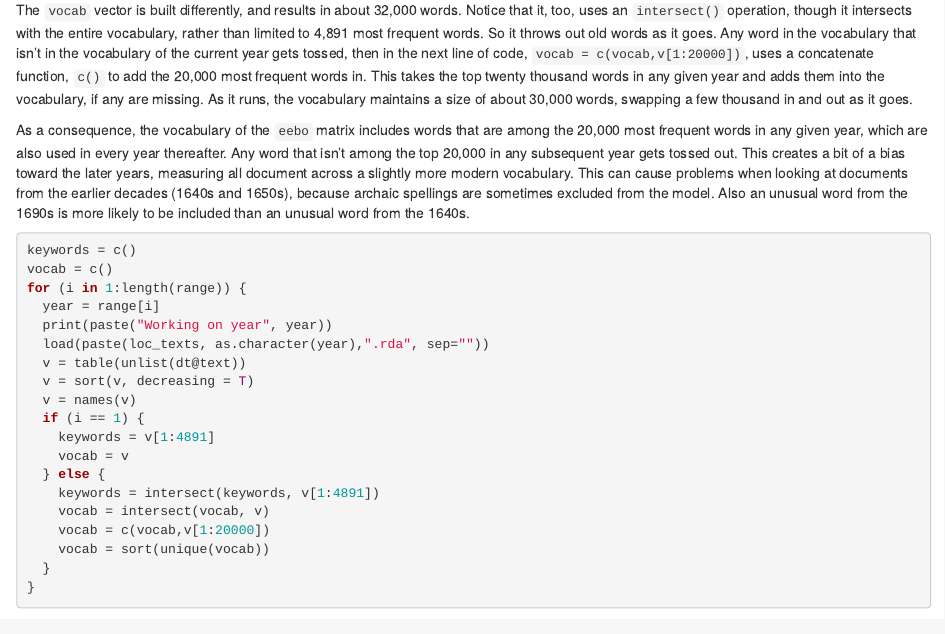
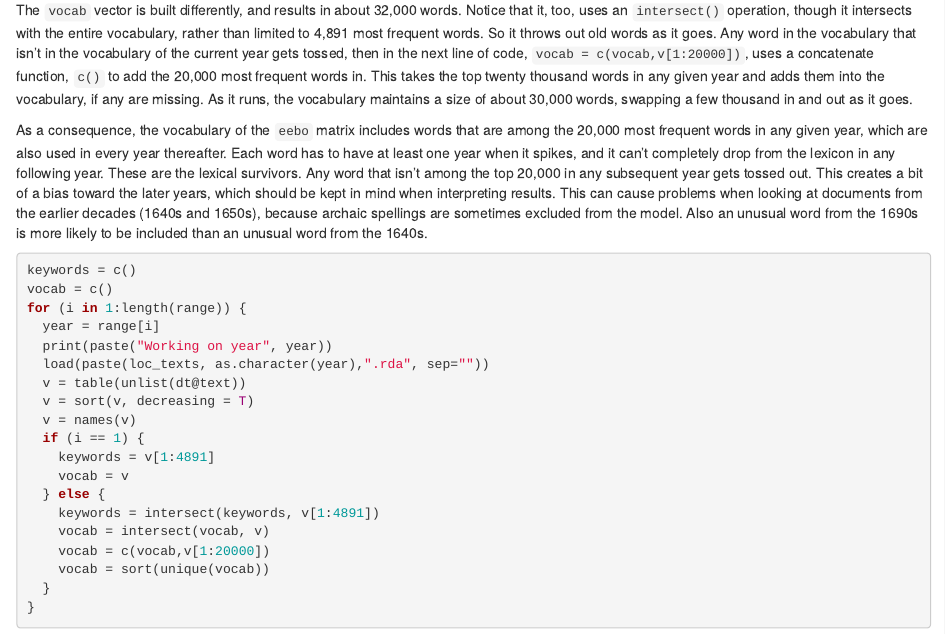
Before and after one commit to michaelgavin/empson, an R Markdown document (building_eebo.Rmd): the page in a window 1100 px wide, from 2070 px down. Rendered offline with R 4.5, knitr and Pandoc, with nearby package versions.

Commit message:
Update building_eebo.Rmd

````diff
--- a/building_eebo.Rmd
+++ b/building_eebo.Rmd
@@ -109,7 +109,7 @@ Notice that the `keywords` object is built using the `intersect()` function. The
 
 The `vocab` vector is built differently, and results in about 32,000 words. Notice that it, too, uses an `intersect()` operation, though it intersects with the entire vocabulary, rather than limited to 4,891 most frequent words. So it throws out old words as it goes. Any word in the vocabulary that isn't in the vocabulary of the current year gets tossed, then in the next line of code, `vocab = c(vocab,v[1:20000])`, uses a concatenate function, `c()` to add the 20,000 most frequent words in. This takes the top twenty thousand words in any given year and adds them into the vocabulary, if any are missing. As it runs, the vocabulary maintains a size of about 30,000 words, swapping a few thousand in and out as it goes.
 
-As a consequence, the vocabulary of the `eebo` matrix includes words that are among the 20,000 most frequent words in any given year, which are also used in every year thereafter. Any word that isn't among the top 20,000 in any subsequent year gets tossed out. This creates a bit of a bias toward the later years, measuring all document across a slightly more modern vocabulary. This can cause problems when looking at documents from the earlier decades (1640s and 1650s), because archaic spellings are sometimes excluded from the model. Also an unusual word from the 1690s is more likely to be included than an unusual word from the 1640s.
+As a consequence, the vocabulary of the `eebo` matrix includes words that are among the 20,000 most frequent words in any given year, which are also used in every year thereafter. Each word has to have at least one year when it spikes, and it can't completely drop from the lexicon in any following year. These are the lexical survivors. Any word that isn't among the top 20,000 in any subsequent year gets tossed out. This creates a bit of a bias toward the later years, which should be kept in mind when interpreting results. This can cause problems when looking at documents from the earlier decades (1640s and 1650s), because archaic spellings are sometimes excluded from the model. Also an unusual word from the 1690s is more likely to be included than an unusual word from the 1640s.
 ```r
 keywords = c()
 vocab = c()
````
